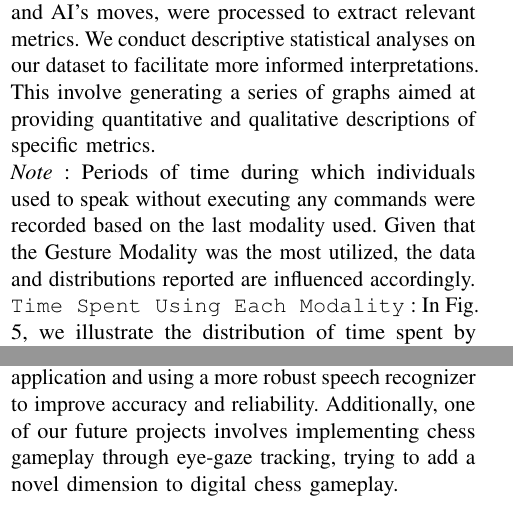
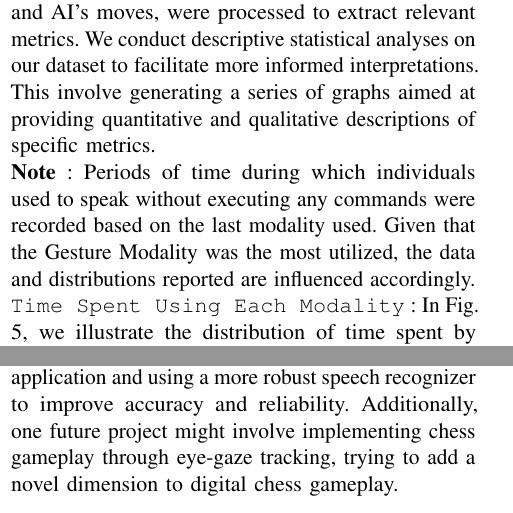
Before and after one commit to Davide-F5-Marincione/multimodal-chess, a LaTeX paper (report/report.tex): two parts of the columns of pages 7 and 9 of 9, joined at a grey line, cut so that both start at the same text. Compiled offline with pdfLaTeX.

Commit message:
tried plot, modified report slightly

```diff
--- a/report/report.tex
+++ b/report/report.tex
@@ -207,7 +207,7 @@
         \item \texttt{Action End} : Timestamp marking the end of the action
     \end{itemize}
     Instead, the AI's moves are stored in a list, with each move represented as for Player's Moves.
-    \paragraph*{Metrics} Recording files, containing player's and AI's moves, were processed to extract relevant metrics. We conduct descriptive statistical analyses on our dataset to facilitate more informed interpretations. This involve generating a series of graphs aimed at providing quantitative and qualitative descriptions of specific metrics. \\ \emph{Note} : Periods of time during which individuals used to speak without executing any commands were recorded based on the last modality used. Given that the Gesture Modality was the most utilized, the data and distributions reported are influenced accordingly. \\\texttt{Time Spent Using Each Modality} :
+    \paragraph*{Metrics} Recording files, containing player's and AI's moves, were processed to extract relevant metrics. We conduct descriptive statistical analyses on our dataset to facilitate more informed interpretations. This involve generating a series of graphs aimed at providing quantitative and qualitative descriptions of specific metrics. \\ \textbf{Note} : Periods of time during which individuals used to speak without executing any commands were recorded based on the last modality used. Given that the Gesture Modality was the most utilized, the data and distributions reported are influenced accordingly. \\\texttt{Time Spent Using Each Modality} :
     \begin{figure}
         \centering
         \includegraphics[width=.5\textwidth]{images/total_time.png}
@@ -264,6 +264,5 @@
         \label{fig:interface}
     \end{figure}
     The interface at the end of the development is shown at Fig. \ref{fig:interface}
-    \section{Conclusions} The application provides a novel and interactive way to play chess, offering users the flexibility to choose their preferred input modality. Overall, the application garnered significant interest from the users, providing them with an enjoyable experience. However, despite being the least utilized input method, the mouse remains the preferred mode due to its convenience and suitability for various situations. The collected results indicate potential, but it is important to note that the calculated metrics are biased by several factors, including the limited amount of data collected, lengthy conversations unrelated to chess during the game, and the users' accents and pronunciation. Looking ahead, future work could involve further refining the hand tracking and gesture recognition system, as well as expanding the range of voice commands supported by the application and using a more robust speech recognizer to improve accuracy and reliability. Additionally, one of our future projects involves implementing chess gameplay through eye-gaze tracking, trying to add a novel dimension to digital chess gameplay.
-
+    \section{Conclusions} The application provides a novel and interactive way to play chess, offering users the flexibility to choose their preferred input modality. Overall, the application garnered significant interest from the users, providing them with an enjoyable experience. However, despite being the least utilized input method, the mouse remains the preferred mode due to its convenience and suitability for various situations. The collected results indicate potential, but it is important to note that the calculated metrics are biased by several factors, including the limited amount of data collected, lengthy conversations unrelated to chess during the game, and the users' accents and pronunciation. Looking ahead, future work could involve further refining the hand tracking and gesture recognition system, as well as expanding the range of voice commands supported by the application and using a more robust speech recognizer to improve accuracy and reliability. Additionally, one future project might involve implementing chess gameplay through eye-gaze tracking, trying to add a novel dimension to digital chess gameplay.
 \end{document}
```
Also changed, not shown: report/report.pdf, report/report.tex (2 more changed lines), 1 other file.
